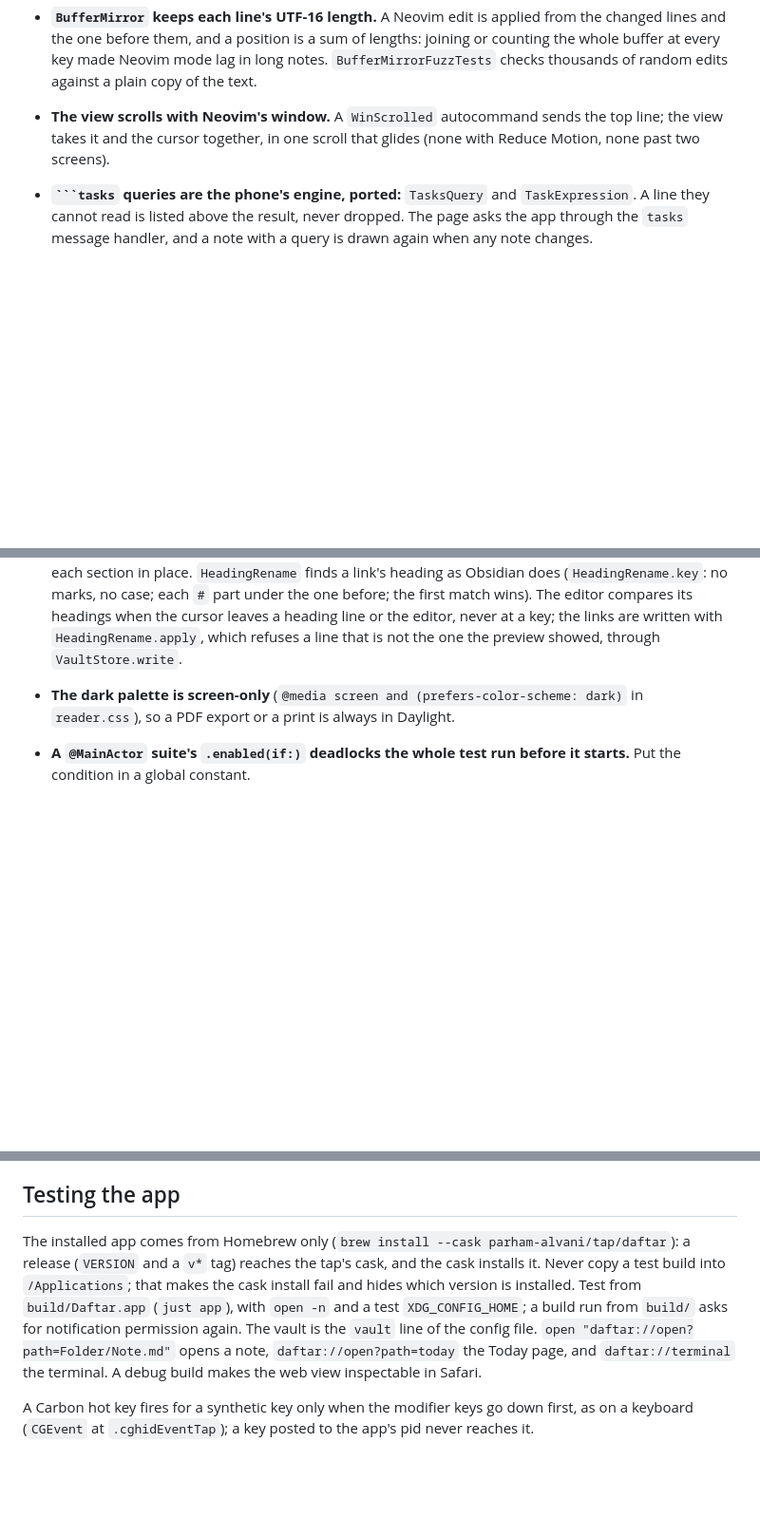
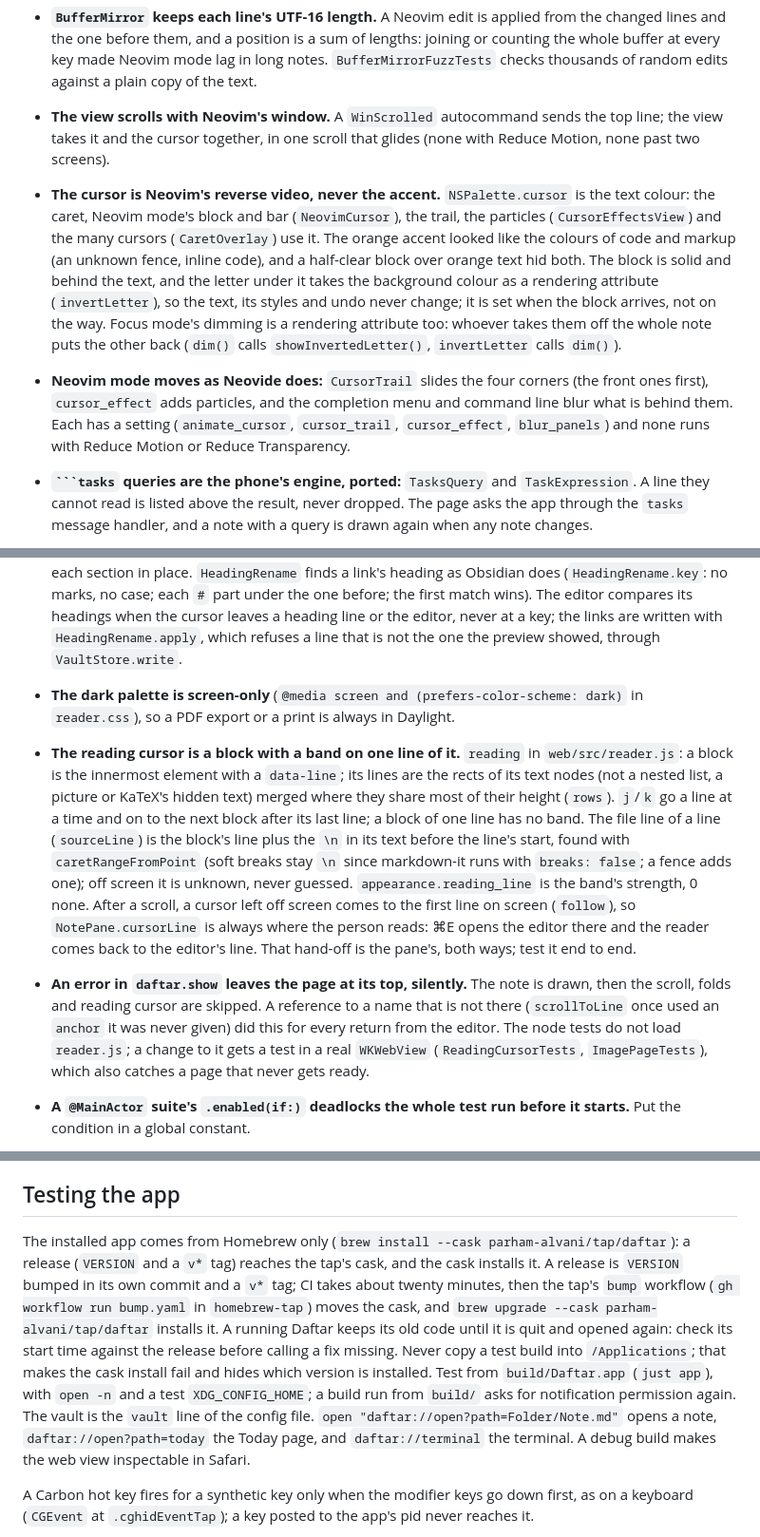
Before and after one commit to parham-alvani/notes-mac, a Markdown page: CLAUDE.md, 3 parts joined by grey strips. Shown at 95% size. GitHub-like rendering; blank space fills up the shorter version.

Commit message:
docs(claude): the cursor's colour, Neovide's motion, the reading cursor's lines, the linked config folder and the release steps

````diff
--- a/CLAUDE.md
+++ b/CLAUDE.md
@@ -72,6 +73,8 @@ Keep logic in `DaftarCore`: its tests run in a second and need no window. `Tests
 - **Focus mode dims with a rendering attribute and spelling is the text view's own.** Neither changes the text storage. Spelling forces English for Latin letters (`willCheckTextIn`) and keeps only the marks in `Spelling.parts` (`didCheckTextIn`): not code, links' targets, web addresses, tags, math or the front matter, and not a Persian line while the Mac has no `fa` dictionary (the macOS 27 this was built on has none; the Arabic one marks Persian words wrong).
 - **`BufferMirror` keeps each line's UTF-16 length.** A Neovim edit is applied from the changed lines and the one before them, and a position is a sum of lengths: joining or counting the whole buffer at every key made Neovim mode lag in long notes. `BufferMirrorFuzzTests` checks thousands of random edits against a plain copy of the text.
 - **The view scrolls with Neovim's window.** A `WinScrolled` autocommand sends the top line; the view takes it and the cursor together, in one scroll that glides (none with Reduce Motion, none past two screens).
+- **The cursor is Neovim's reverse video, never the accent.** `NSPalette.cursor` is the text colour: the caret, Neovim mode's block and bar (`NeovimCursor`), the trail, the particles (`CursorEffectsView`) and the many cursors (`CaretOverlay`) use it. The orange accent looked like the colours of code and markup (an unknown fence, inline code), and a half-clear block over orange text hid both. The block is solid and behind the text, and the letter under it takes the background colour as a rendering attribute (`invertLetter`), so the text, its styles and undo never change; it is set when the block arrives, not on the way. Focus mode's dimming is a rendering attribute too: whoever takes them off the whole note puts the other back (`dim()` calls `showInvertedLetter()`, `invertLetter` calls `dim()`).
+- **Neovim mode moves as Neovide does:** `CursorTrail` slides the four corners (the front ones first), `cursor_effect` adds particles, and the completion menu and command line blur what is behind them. Each has a setting (`animate_cursor`, `cursor_trail`, `cursor_effect`, `blur_panels`) and none runs with Reduce Motion or Reduce Transparency.
 - **` ```tasks ` queries are the phone's engine, ported:** `TasksQuery` and `TaskExpression`. A line they cannot read is listed above the result, never dropped. The page asks the app through the `tasks` message handler, and a note with a query is drawn again when any note changes.
 - **Apple Intelligence runs on this Mac only.** `NoteAssistant` uses `SystemLanguageModel.default`, never Private Cloud Compute: the vault holds other people's notes.
 - **Escape never takes a Daftar window out of full screen.** `FullScreenEscape` replaces `NSWindow.cancelOperation(_:)` for windows with the `daftar.main` tabbing identifier in full screen; every other window keeps AppKit's way.
@@ -89,6 +92,8 @@ Keep logic in `DaftarCore`: its tests run in a second and need no window. `Tests
 - **Replace in Vault writes only what the preview showed.** `VaultReplace.replace` runs the match again on the text read from disk and refuses the note when its matches are not the ones shown; the write is `VaultStore.write`. Find and replace share `VaultReplace.Pattern` (an `NSRegularExpression`, so lookbehind works there), and "Skip code" uses `TagRename.fence`.
 - **Sections and heading links follow the outline.** `Sections` (core) finds headings as `NoteParser` does (no setext headings, none in front matter, fences or comments; `RobustnessTests` checks they agree), and a section runs to the next heading of its level or above. A section moved keeps the blank lines after each section in place. `HeadingRename` finds a link's heading as Obsidian does (`HeadingRename.key`: no marks, no case; each `#` part under the one before; the first match wins). The editor compares its headings when the cursor leaves a heading line or the editor, never at a key; the links are written with `HeadingRename.apply`, which refuses a line that is not the one the preview showed, through `VaultStore.write`.
 - **The dark palette is screen-only** (`@media screen and (prefers-color-scheme: dark)` in `reader.css`), so a PDF export or a print is always in Daylight.
+- **The reading cursor is a block with a band on one line of it.** `reading` in `web/src/reader.js`: a block is the innermost element with a `data-line`; its lines are the rects of its text nodes (not a nested list, a picture or KaTeX's hidden text) merged where they share most of their height (`rows`). `j`/`k` go a line at a time and on to the next block after its last line; a block of one line has no band. The file line of a line (`sourceLine`) is the block's line plus the `\n` in its text before the line's start, found with `caretRangeFromPoint` (soft breaks stay `\n` since markdown-it runs with `breaks: false`; a fence adds one); off screen it is unknown, never guessed. `appearance.reading_line` is the band's strength, 0 none. After a scroll, a cursor left off screen comes to the first line on screen (`follow`), so `NotePane.cursorLine` is always where the person reads: ⌘E opens the editor there and the reader comes back to the editor's line. That hand-off is the pane's, both ways; test it end to end.
+- **An error in `daftar.show` leaves the page at its top, silently.** The note is drawn, then the scroll, folds and reading cursor are skipped. A reference to a name that is not there (`scrollToLine` once used an `anchor` it was never given) did this for every return from the editor. The node tests do not load `reader.js`; a change to it gets a test in a real `WKWebView` (`ReadingCursorTests`, `ImagePageTests`), which also catches a page that never gets ready.
 - **A `@MainActor` suite's `.enabled(if:)` deadlocks the whole test run before it starts.** Put the condition in a global constant.
 - **A window has one or two note panes (`NotePane`).** Each pane has its own note, mode, history and find; `WindowModel` keeps the panes and the focused one, and its `request`, `editing`, `path` and history commands act on the focused pane, so menus, quick open and the inspector follow the focus. A click in a pane gives it the focus (`PaneClicks`, a local mouse monitor) before the click acts. The editor saves when it stops being first responder and takes the file when it becomes first responder again with nothing unsaved, so the same note in the editor of two panes does not lose text. In Neovim mode only one pane edits (`WindowModel.oneEditor`): two Neovims would each own the same file. The split is not kept across launches; no window state is.
 - **Quick capture works with no window open.** The store belongs to the app; `QuickCaptureController` gets it from the menu bar icon's label, which is there from launch. The shortcut is a Carbon hot key (`RegisterEventHotKey`, no Accessibility permission) and the panel is a non-activating `NSPanel`, so the app in front stays in front. A capture saves the editors, reads the file again and writes with `VaultStore.write`; `QuickCapture.append` (core) keeps every line.
@@ -125,7 +130,7 @@ A change that makes a row slower than its budget is a bug. To find a slow path,
 
 ## Testing the app
 
-The installed app comes from Homebrew only (`brew install --cask parham-alvani/tap/daftar`): a release (`VERSION` and a `v*` tag) reaches the tap's cask, and the cask installs it. Never copy a test build into `/Applications`; that makes the cask install fail and hides which version is installed. Test from `build/Daftar.app` (`just app`), with `open -n` and a test `XDG_CONFIG_HOME`; a build run from `build/` asks for notification permission again. The vault is the `vault` line of the config file. `open "daftar://open?path=Folder/Note.md"` opens a note, `daftar://open?path=today` the Today page, and `daftar://terminal` the terminal. A debug build makes the web view inspectable in Safari.
+The installed app comes from Homebrew only (`brew install --cask parham-alvani/tap/daftar`): a release (`VERSION` and a `v*` tag) reaches the tap's cask, and the cask installs it. A release is `VERSION` bumped in its own commit and a `v*` tag; CI takes about twenty minutes, then the tap's `bump` workflow (`gh workflow run bump.yaml` in `homebrew-tap`) moves the cask, and `brew upgrade --cask parham-alvani/tap/daftar` installs it. A running Daftar keeps its old code until it is quit and opened again: check its start time against the release before calling a fix missing. Never copy a test build into `/Applications`; that makes the cask install fail and hides which version is installed. Test from `build/Daftar.app` (`just app`), with `open -n` and a test `XDG_CONFIG_HOME`; a build run from `build/` asks for notification permission again. The vault is the `vault` line of the config file. `open "daftar://open?path=Folder/Note.md"` opens a note, `daftar://open?path=today` the Today page, and `daftar://terminal` the terminal. A debug build makes the web view inspectable in Safari.
 
 A Carbon hot key fires for a synthetic key only when the modifier keys go down first, as on a keyboard (`CGEvent` at `.cghidEventTap`); a key posted to the app's pid never reaches it.
 
````
Also changed, not shown: other parts of CLAUDE.md (+1 -0 lines).
